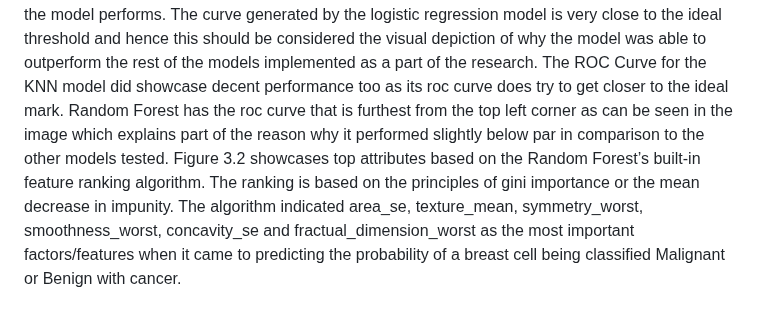
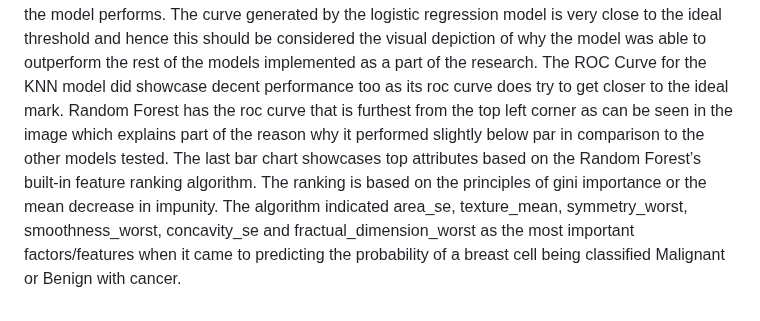
Before and after one commit to mbilal3/Muhammads_Portfolio, a Markdown page: Health_Analytics_Project/Project_Documentation.md, the part around the change. GitHub-like rendering.

```diff
--- a/Health_Analytics_Project/Project_Documentation.md
+++ b/Health_Analytics_Project/Project_Documentation.md
@@ -34,4 +34,4 @@ The first step of the feature selection process was to check for statistically s
 ## a. Description of key results
 According to Table, Logistic regression outperformed every other model as per the F1 score. The model generated an F1 score of 0.972 where 1.000 represents the maximum score any model could attain. K nearest neighbors  and Random Forest model were ranked 2nd and 3rd with F1 scores of 0.924 and 0.920 respectively. Similarly the logistic regression model produced the best accuracy, sensitivity, specificity and area under the Roc curve scores of 0.965, 0.972, 0.953 and 0.987 respectively. Sensitivity score ranked KNN significantly higher than the Random Forest model with the score of 0.954 over 0.907 given to the Random Forest model. There was a tie for second place for the accuracy score as both the KNN and Random Forest models achieved scores of 0.901. Specificity scores reflected that Random Forest model significantly outperformed KNN with the score of 0.891 in comparison to the 0.812 achieved by the KNN model. Although area under the roc curve ranked both the Random Forest and the KNN models very similarly, the Random Forest gave out slightly better results with the score of 0.968 as compared to 0.961 achieved by the KNN.
 Logistic regression model performed above par at all the classification thresholds. The graph represents True Positive/sensitivity (The values from the positive class that the model was able to correctly predict) on the y-axis while False Positive/1-Specificity (The values from the positive class the model wrongly predicted) on the x-axis. The dotted line dissecting the plot diagonally is known as the 50% line i.e if the model generated that result it would be getting only half of its predictions correct. Any model that produces an roc curve below that line would be performing at less than the 50% performance indicator. Ideally, the closer the roc curve is to the top left corner of the chart, the better the model performs. The curve generated by the logistic regression model is very close to the ideal threshold and hence this should be considered the visual depiction of why the model was able to outperform the rest of the models implemented as a part of the research.  The ROC Curve for the KNN model did showcase decent performance too as its roc curve does try to get closer to the ideal mark. Random Forest has the roc curve that is furthest from the top left corner as can be seen in the image which explains part of the reason why it performed slightly below par in comparison to the other models tested.
-Figure 3.2 showcases top attributes based on the Random Forest’s built-in feature ranking algorithm. The ranking is based on the principles of gini importance or the mean decrease in impunity. The algorithm indicated area_se, texture_mean, symmetry_worst, smoothness_worst, concavity_se and fractual_dimension_worst as the most important factors/features when it came to predicting the probability of a breast cell being classified Malignant or Benign with cancer.
+The last bar chart showcases top attributes based on the Random Forest’s built-in feature ranking algorithm. The ranking is based on the principles of gini importance or the mean decrease in impunity. The algorithm indicated area_se, texture_mean, symmetry_worst, smoothness_worst, concavity_se and fractual_dimension_worst as the most important factors/features when it came to predicting the probability of a breast cell being classified Malignant or Benign with cancer.
```
